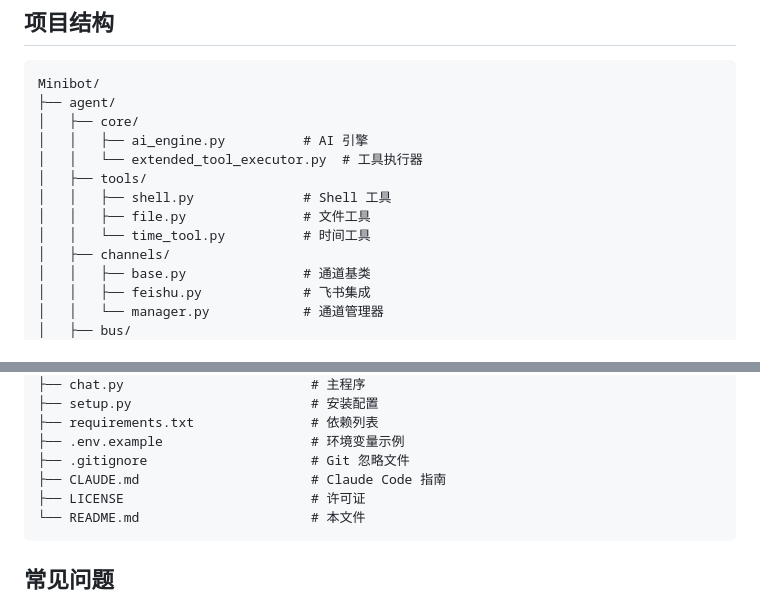
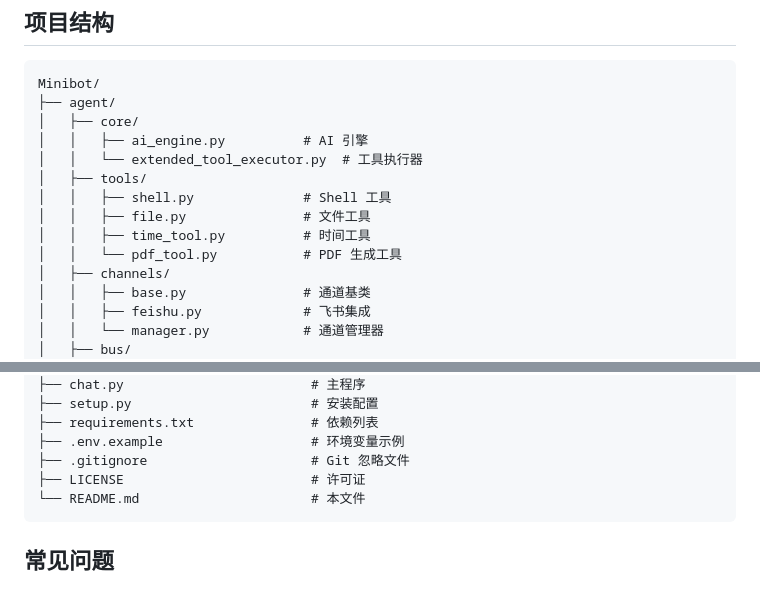
Before and after one commit to chuanchuan123321/minibot, a Markdown page: README.zh.md, 2 parts joined by grey strips. GitHub-like rendering.

````diff
--- a/README.zh.md
+++ b/README.zh.md
@@ -335,7 +335,8 @@ Minibot/
 │   ├── tools/
 │   │   ├── shell.py              # Shell 工具
 │   │   ├── file.py               # 文件工具
-│   │   └── time_tool.py          # 时间工具
+│   │   ├── time_tool.py          # 时间工具
+│   │   └── pdf_tool.py           # PDF 生成工具
 │   ├── channels/
 │   │   ├── base.py               # 通道基类
 │   │   ├── feishu.py             # 飞书集成
@@ -355,7 +356,6 @@ Minibot/
 ├── requirements.txt               # 依赖列表
 ├── .env.example                   # 环境变量示例
 ├── .gitignore                     # Git 忽略文件
-├── CLAUDE.md                      # Claude Code 指南
 ├── LICENSE                        # 许可证
 └── README.md                      # 本文件
 ```
````
Also changed, not shown: README.md (+2 -2 lines).
